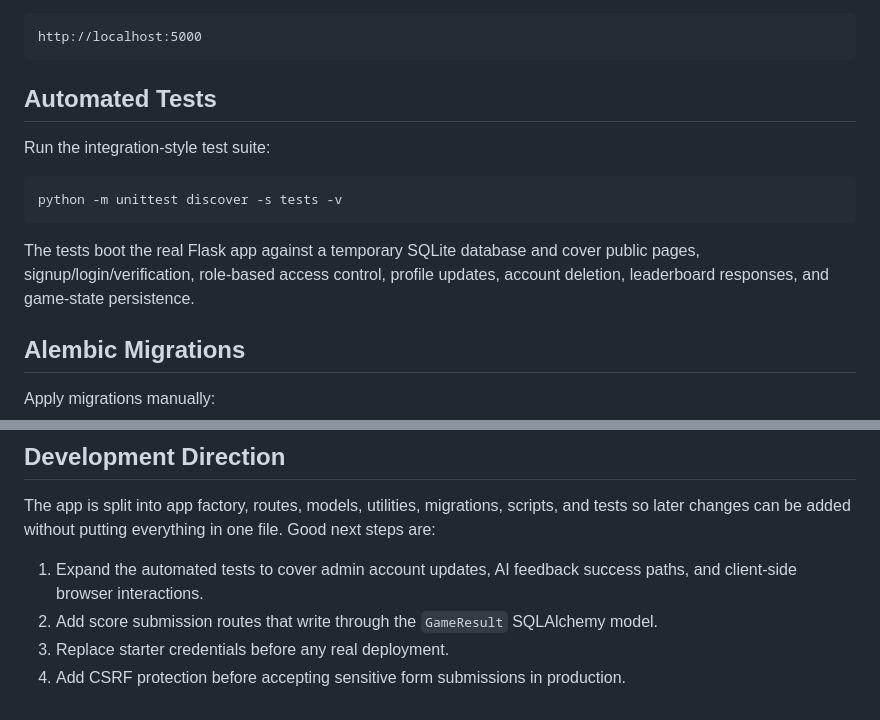
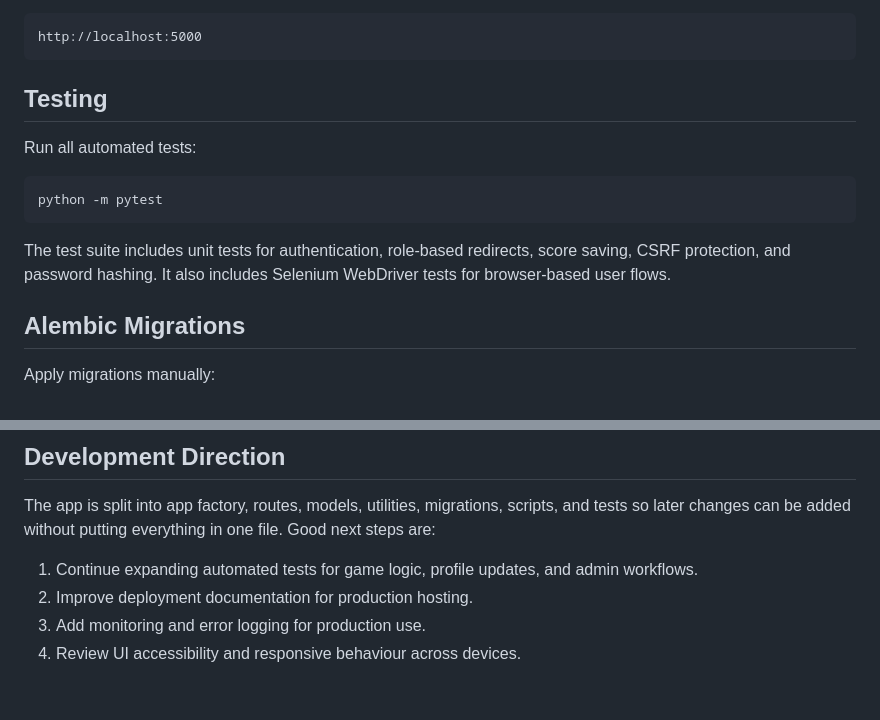
Before and after one commit to audreycxy/Agile_Web_Project, a Markdown page: README.md, 2 parts joined by grey strips. GitHub-like rendering.

````diff
--- a/README.md
+++ b/README.md
@@ -229,17 +229,15 @@ Open:
 http://localhost:5000
 ```
 
-## Automated Tests
+## Testing
 
-Run the integration-style test suite:
+Run all automated tests:
 
 ```bash
-python -m unittest discover -s tests -v
+python -m pytest
 ```
 
-The tests boot the real Flask app against a temporary SQLite database and cover
-public pages, signup/login/verification, role-based access control, profile
-updates, account deletion, leaderboard responses, and game-state persistence.
+The test suite includes unit tests for authentication, role-based redirects, score saving, CSRF protection, and password hashing. It also includes Selenium WebDriver tests for browser-based user flows.
 
 ## Alembic Migrations
 
@@ -312,7 +310,7 @@ Before deploying the application:
 
 The app is split into app factory, routes, models, utilities, migrations, scripts, and tests so later changes can be added without putting everything in one file. Good next steps are:
 
-1. Expand the automated tests to cover admin account updates, AI feedback success paths, and client-side browser interactions.
-2. Add score submission routes that write through the `GameResult` SQLAlchemy model.
-3. Replace starter credentials before any real deployment.
-4. Add CSRF protection before accepting sensitive form submissions in production.
+1. Continue expanding automated tests for game logic, profile updates, and admin workflows.
+2. Improve deployment documentation for production hosting.
+3. Add monitoring and error logging for production use.
+4. Review UI accessibility and responsive behaviour across devices.
````
